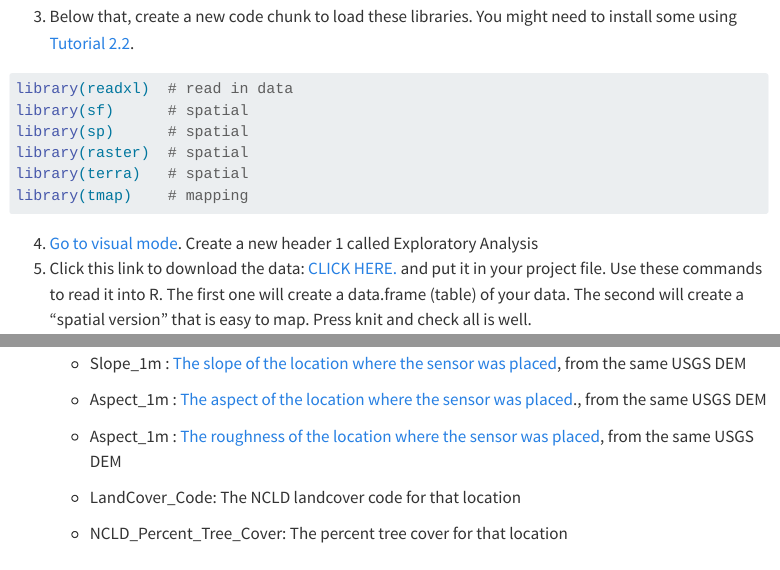
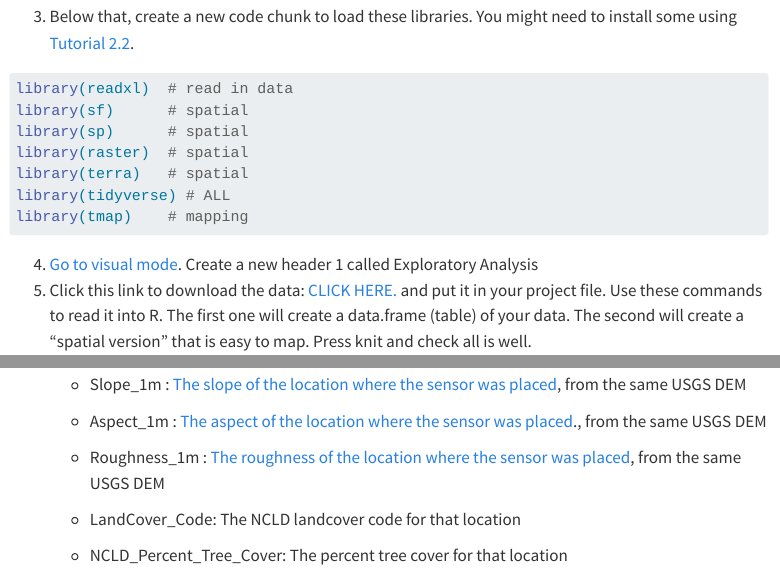
Before and after one commit to hgreatrex/Stat462-2023, a Quarto document (in_S462_Project3InitialEDA.qmd): the page in a window 1100 px wide, from 770 px down, and a second part further down, joined at a grey line. Rendered offline with R 4.5, knitr and Pandoc in place of Quarto, with nearby package versions; some code elsewhere in the file could not run offline; menus at the side of the page are left out.

Commit message:
last lab

````diff
--- a/in_S462_Project3InitialEDA.qmd
+++ b/in_S462_Project3InitialEDA.qmd
@@ -48,6 +48,7 @@ library(sf)      # spatial
 library(sp)      # spatial
 library(raster)  # spatial
 library(terra)   # spatial
+library(tidyverse) # ALL
 library(tmap)    # mapping
 ```
 
@@ -79,7 +80,7 @@ names(DataIn)
 
     -   Aspect_1m : [The aspect of the location where the sensor was placed](https://www.e-education.psu.edu/geog480/node/490)., from the same USGS DEM
 
-    -   Aspect_1m : [The roughness of the location where the sensor was placed](https://www.e-education.psu.edu/geog480/node/490), from the same USGS DEM
+    -   Roughness_1m : [The roughness of the location where the sensor was placed](https://www.e-education.psu.edu/geog480/node/490), from the same USGS DEM
 
     -   LandCover_Code: The NCLD landcover code for that location
 
````
Also changed, not shown: docs/search.json, 9 other files.
